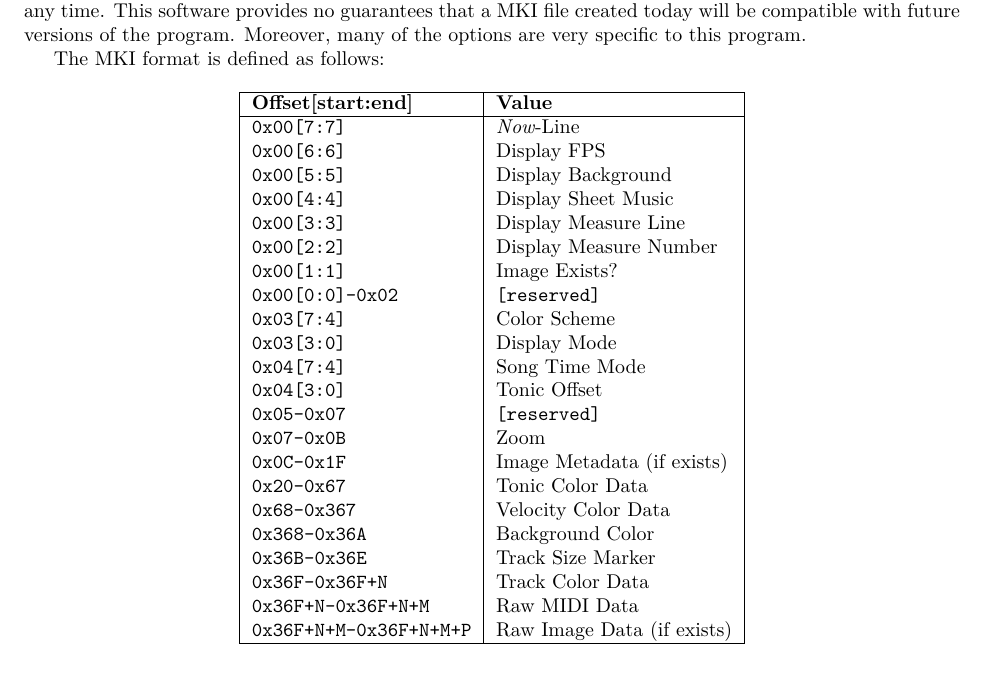
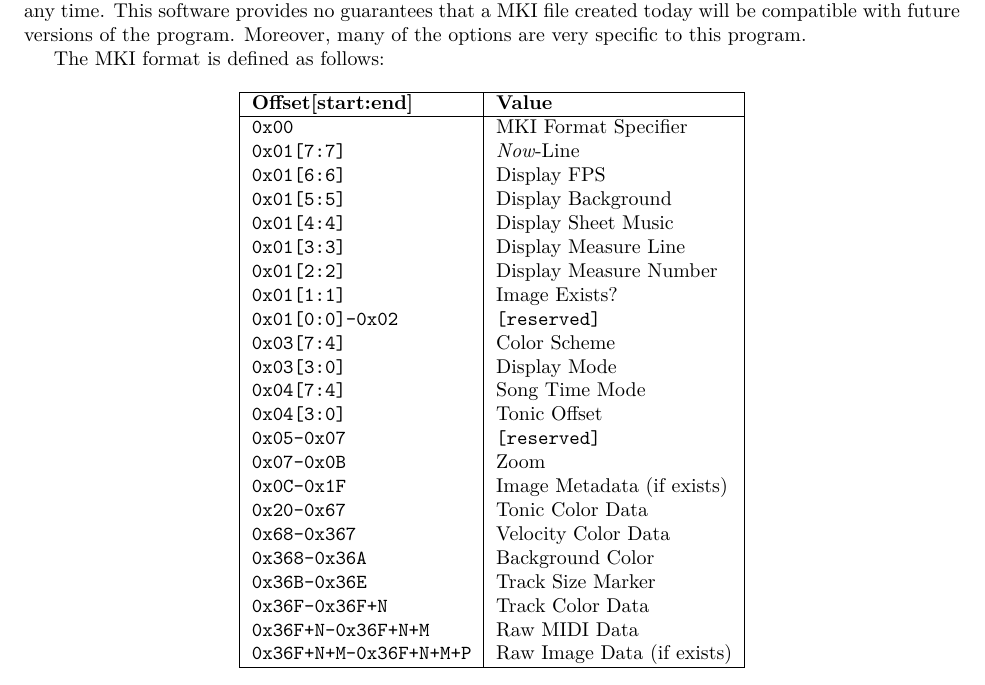
Before and after one commit to iikare/nodumi, a LaTeX document (doc/guide.tex): part of page 14 of 17, cut so that both start at the same text. The pictures show the PDF file doc/guide.pdf that the author committed with the source.

Commit message:
MKI version indicator

```diff
--- a/doc/guide.tex
+++ b/doc/guide.tex
@@ -700,14 +700,15 @@ The MKI format is defined as follows:
   \hline
   \textbf{Offset[start:end]}    & \textbf{Value} \\
   \hline
-  \mi{0x00[7:7]}                  & \textit{Now}-Line \\
-  \mi{0x00[6:6]}                  & Display FPS \\
-  \mi{0x00[5:5]}                  & Display Background \\
-  \mi{0x00[4:4]}                  & Display Sheet Music \\
-  \mi{0x00[3:3]}                  & Display Measure Line \\
-  \mi{0x00[2:2]}                  & Display Measure Number \\
-  \mi{0x00[1:1]}                  & Image Exists? \\
-  \mi{0x00[0:0]-0x02}             & \mi{[reserved]} \\
+  \mi{0x00}                       & MKI Format Specifier\\
+  \mi{0x01[7:7]}                  & \textit{Now}-Line \\
+  \mi{0x01[6:6]}                  & Display FPS \\
+  \mi{0x01[5:5]}                  & Display Background \\
+  \mi{0x01[4:4]}                  & Display Sheet Music \\
+  \mi{0x01[3:3]}                  & Display Measure Line \\
+  \mi{0x01[2:2]}                  & Display Measure Number \\
+  \mi{0x01[1:1]}                  & Image Exists? \\
+  \mi{0x01[0:0]-0x02}             & \mi{[reserved]} \\
   \mi{0x03[7:4]}                  & Color Scheme \\
   \mi{0x03[3:0]}                  & Display Mode \\
   \mi{0x04[7:4]}                  & Song Time Mode \\
```
Also changed, not shown: doc/guide.pdf, 4 other files.
